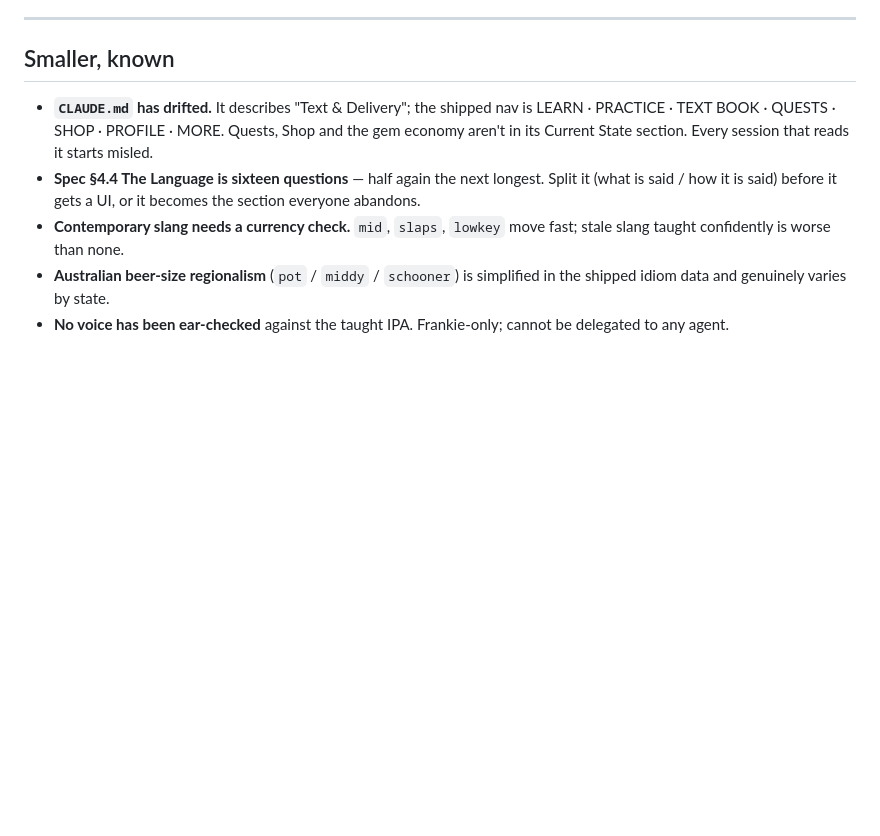
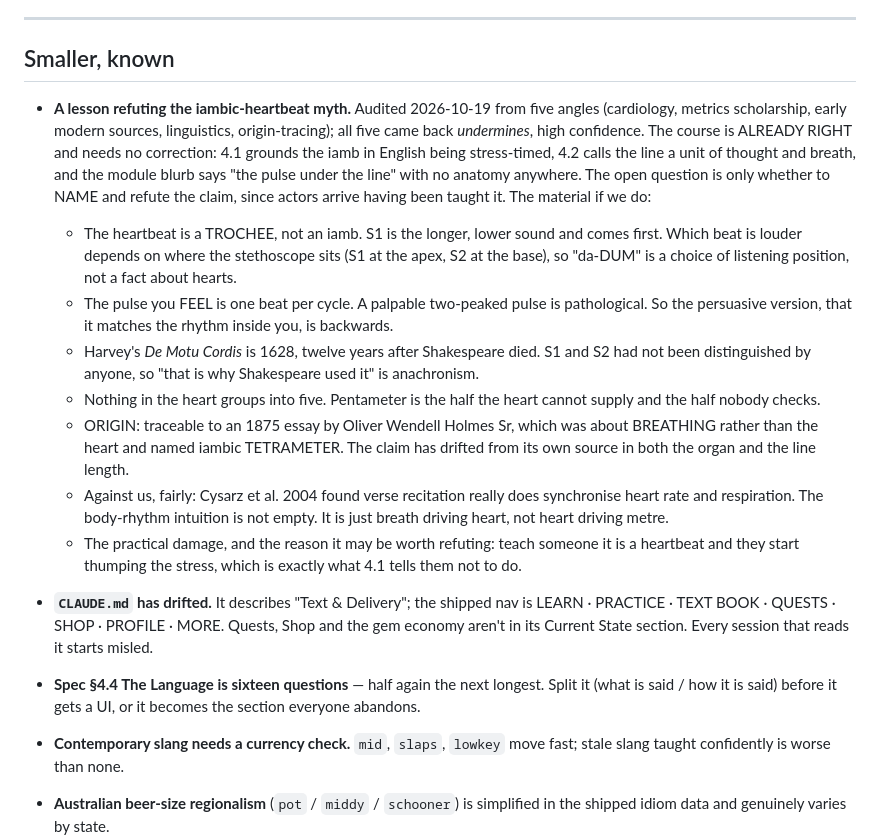
Before and after one commit to frankierocco3-coder/IPA-App, a Markdown page: docs/ROADMAP.md, the part around the change. Rendered like a GitHub page; blank space fills up the shorter version.

Commit message:
docs: record the iambic-heartbeat audit on the roadmap
Audited the claim that iambic pentameter matches the human heartbeat from
five angles on 2026-10-19 (cardiology, metrics scholarship, early modern
sources, linguistics, origin-tracing). All five came back undermining it.

THE COURSE IS ALREADY RIGHT and needs no correction: 4.1 grounds the iamb
in English being stress-timed, 4.2 calls the line a unit of thought and
breath, and the module blurb says "the pulse under the line" with no
anatomy anywhere. The open question is only whether to NAME and refute the
claim, since actors arrive having been taught it. The material for that
lesson is recorded in full so the audit does not have to be redone:

  - the heartbeat is a TROCHEE, and which beat sounds louder depends on
    where the stethoscope sits, so "da-DUM" is a listening position
  - the pulse you FEEL is one beat per cycle; a palpable two-peaked pulse
    is pathological, so the persuasive version is backwards
  - Harvey's De Motu Cordis is 1628, twelve years after Shakespeare died
  - nothing in the heart groups into five
  - the claim traces to an 1875 Oliver Wendell Holmes Sr essay about
    BREATHING, naming iambic TETRAMETER: it has drifted from its own
    source in both the organ and the line length
  - against us, fairly: Cysarz et al. 2004 found verse recitation really
    does synchronise heart rate and respiration, so the body-rhythm
    intuition is not empty, it is breath driving heart rather than the
    reverse

Co-Authored-By: Claude Opus 5 <noreply@anthropic.com>

```diff
--- a/docs/ROADMAP.md
+++ b/docs/ROADMAP.md
@@ -74,6 +74,32 @@ head-on with the no-backend constraint. A decision, not a feature.
 
 ## Smaller, known
 
+- **A lesson refuting the iambic-heartbeat myth.** Audited 2026-10-19 from five angles
+  (cardiology, metrics scholarship, early modern sources, linguistics, origin-tracing);
+  all five came back *undermines*, high confidence. The course is ALREADY RIGHT and needs
+  no correction: 4.1 grounds the iamb in English being stress-timed, 4.2 calls the line a
+  unit of thought and breath, and the module blurb says "the pulse under the line" with no
+  anatomy anywhere. The open question is only whether to NAME and refute the claim, since
+  actors arrive having been taught it. The material if we do:
+  * The heartbeat is a TROCHEE, not an iamb. S1 is the longer, lower sound and comes
+    first. Which beat is louder depends on where the stethoscope sits (S1 at the apex, S2
+    at the base), so "da-DUM" is a choice of listening position, not a fact about hearts.
+  * The pulse you FEEL is one beat per cycle. A palpable two-peaked pulse is pathological.
+    So the persuasive version, that it matches the rhythm inside you, is backwards.
+  * Harvey's *De Motu Cordis* is 1628, twelve years after Shakespeare died. S1 and S2 had
+    not been distinguished by anyone, so "that is why Shakespeare used it" is anachronism.
+  * Nothing in the heart groups into five. Pentameter is the half the heart cannot supply
+    and the half nobody checks.
+  * ORIGIN: traceable to an 1875 essay by Oliver Wendell Holmes Sr, which was about
+    BREATHING rather than the heart and named iambic TETRAMETER. The claim has drifted
+    from its own source in both the organ and the line length.
+  * Against us, fairly: Cysarz et al. 2004 found verse recitation really does synchronise
+    heart rate and respiration. The body-rhythm intuition is not empty. It is just breath
+    driving heart, not heart driving metre.
+  * The practical damage, and the reason it may be worth refuting: teach someone it is a
+    heartbeat and they start thumping the stress, which is exactly what 4.1 tells them not
+    to do.
+
 - **`CLAUDE.md` has drifted.** It describes "Text & Delivery"; the shipped nav is LEARN ·
   PRACTICE · TEXT BOOK · QUESTS · SHOP · PROFILE · MORE. Quests, Shop and the gem economy
   aren't in its Current State section. Every session that reads it starts misled.
```
